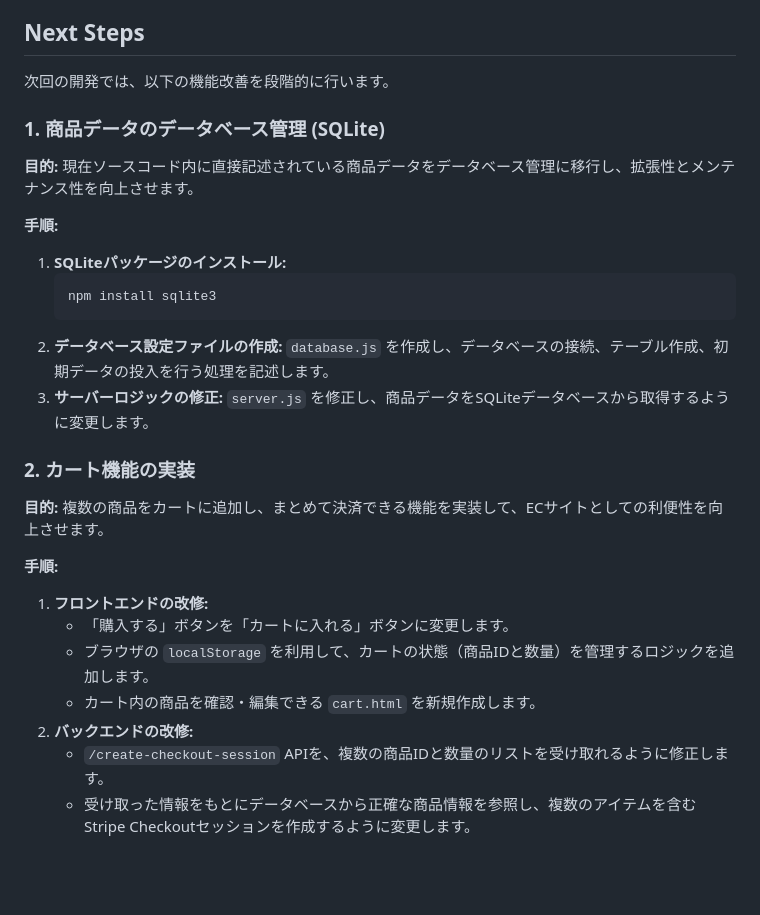
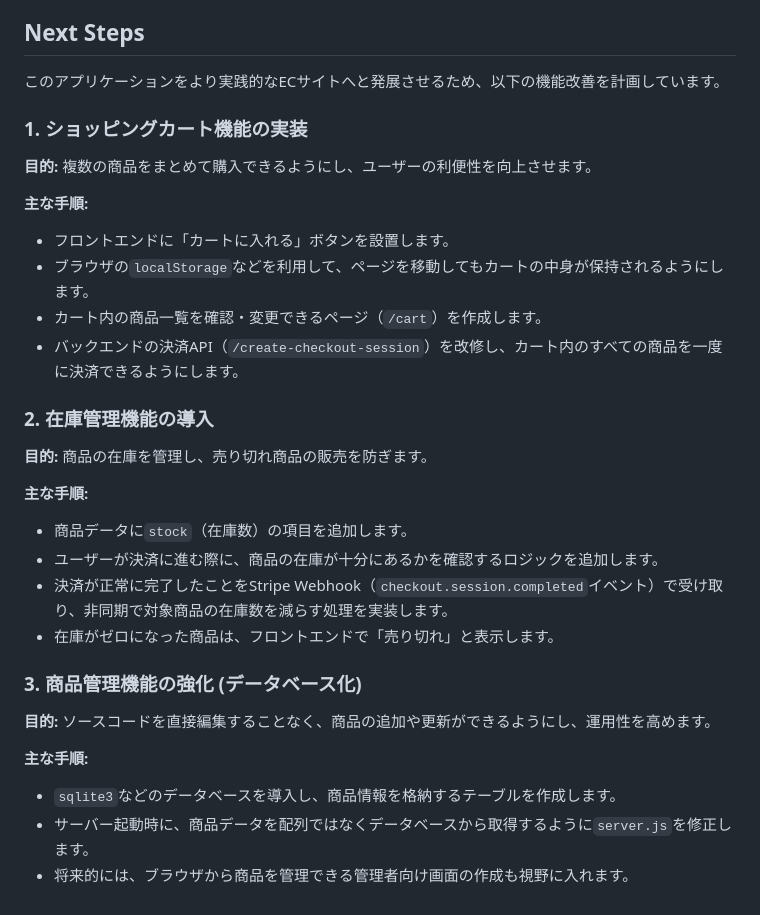
Before and after one commit to ymkge/basic-ec-with-stripe, a Markdown page: README.md, the part around the change. Drawn GitHub-style; blank space fills up the shorter version.

Commit message:
docs: README.md => add next step info

````diff
--- a/README.md
+++ b/README.md
@@ -73,31 +73,30 @@ npm start
 
 ## Next Steps
 
-次回の開発では、以下の機能改善を段階的に行います。
+このアプリケーションをより実践的なECサイトへと発展させるため、以下の機能改善を計画しています。
 
-### 1. 商品データのデータベース管理 (SQLite)
+### 1. ショッピングカート機能の実装
+**目的:** 複数の商品をまとめて購入できるようにし、ユーザーの利便性を向上させます。
 
-**目的:** 現在ソースコード内に直接記述されている商品データをデータベース管理に移行し、拡張性とメンテナンス性を向上させます。
+**主な手順:**
+-   フロントエンドに「カートに入れる」ボタンを設置します。
+-   ブラウザの`localStorage`などを利用して、ページを移動してもカートの中身が保持されるようにします。
+-   カート内の商品一覧を確認・変更できるページ（`/cart`）を作成します。
+-   バックエンドの決済API（`/create-checkout-session`）を改修し、カート内のすべての商品を一度に決済できるようにします。
 
-**手順:**
-1.  **SQLiteパッケージのインストール:**
-    ```bash
-    npm install sqlite3
-    ```
-2.  **データベース設定ファイルの作成:**
-    `database.js` を作成し、データベースの接続、テーブル作成、初期データの投入を行う処理を記述します。
-3.  **サーバーロジックの修正:**
-    `server.js` を修正し、商品データをSQLiteデータベースから取得するように変更します。
+### 2. 在庫管理機能の導入
+**目的:** 商品の在庫を管理し、売り切れ商品の販売を防ぎます。
 
-### 2. カート機能の実装
+**主な手順:**
+-   商品データに`stock`（在庫数）の項目を追加します。
+-   ユーザーが決済に進む際に、商品の在庫が十分にあるかを確認するロジックを追加します。
+-   決済が正常に完了したことをStripe Webhook（`checkout.session.completed`イベント）で受け取り、非同期で対象商品の在庫数を減らす処理を実装します。
+-   在庫がゼロになった商品は、フロントエンドで「売り切れ」と表示します。
 
-**目的:** 複数の商品をカートに追加し、まとめて決済できる機能を実装して、ECサイトとしての利便性を向上させます。
+### 3. 商品管理機能の強化 (データベース化)
+**目的:** ソースコードを直接編集することなく、商品の追加や更新ができるようにし、運用性を高めます。
 
-**手順:**
-1.  **フロントエンドの改修:**
-    -   「購入する」ボタンを「カートに入れる」ボタンに変更します。
-    -   ブラウザの `localStorage` を利用して、カートの状態（商品IDと数量）を管理するロジックを追加します。
-    -   カート内の商品を確認・編集できる `cart.html` を新規作成します。
-2.  **バックエンドの改修:**
-    -   `/create-checkout-session` APIを、複数の商品IDと数量のリストを受け取れるように修正します。
-    -   受け取った情報をもとにデータベースから正確な商品情報を参照し、複数のアイテムを含むStripe Checkoutセッションを作成するように変更します。
+**主な手順:**
+-   `sqlite3`などのデータベースを導入し、商品情報を格納するテーブルを作成します。
+-   サーバー起動時に、商品データを配列ではなくデータベースから取得するように`server.js`を修正します。
+-   将来的には、ブラウザから商品を管理できる管理者向け画面の作成も視野に入れます。
````
